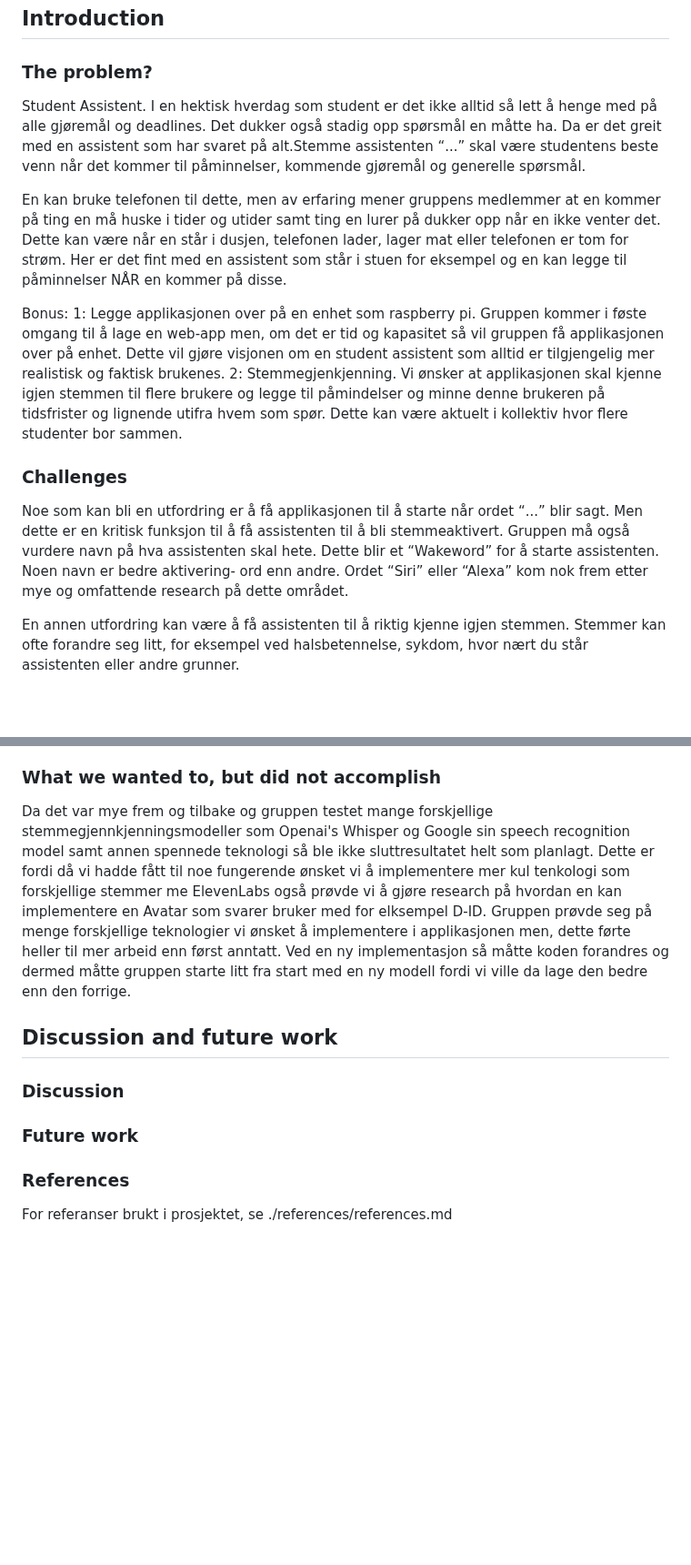
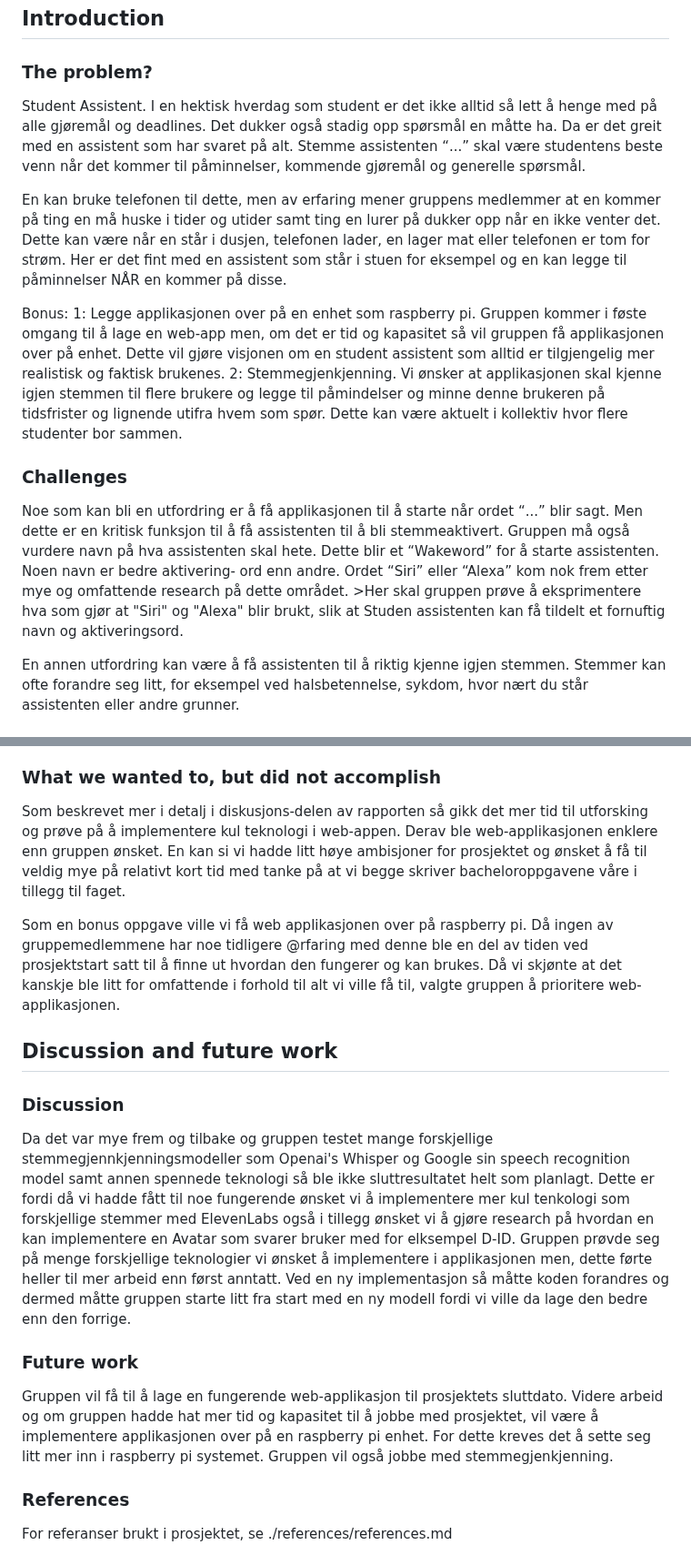
Before and after one commit to donadelicc/nova, a Markdown page: reports/report.md, 2 parts joined by grey strips. Shown at 91% size. GitHub-like rendering; blank space fills up the shorter version.

Commit message:
updated report

```diff
--- a/reports/report.md
+++ b/reports/report.md
@@ -6,9 +6,9 @@ by: Endre Nordtvedt & Preben Andersen
 
 ### The problem?
 
-Student Assistent. I en hektisk hverdag som student er det ikke alltid så lett å henge med på alle gjøremål og deadlines. Det dukker også stadig opp spørsmål en måtte ha. Da er det greit med en assistent som har svaret på alt.Stemme assistenten “...” skal være studentens beste venn når det kommer til påminnelser, kommende gjøremål og generelle spørsmål.
+Student Assistent. I en hektisk hverdag som student er det ikke alltid så lett å henge med på alle gjøremål og deadlines. Det dukker også stadig opp spørsmål en måtte ha. Da er det greit med en assistent som har svaret på alt. Stemme assistenten “...” skal være studentens beste venn når det kommer til påminnelser, kommende gjøremål og generelle spørsmål.
 
-En kan bruke telefonen til dette, men av erfaring mener gruppens medlemmer at en kommer på ting en må huske i tider og utider samt ting en lurer på dukker opp når en ikke venter det. Dette kan være når en står i dusjen, telefonen lader, lager mat eller telefonen er tom for strøm. Her er det fint med en assistent som står i stuen for eksempel og en kan legge til påminnelser NÅR en kommer på disse.
+En kan bruke telefonen til dette, men av erfaring mener gruppens medlemmer at en kommer på ting en må huske i tider og utider samt ting en lurer på dukker opp når en ikke venter det. Dette kan være når en står i dusjen, telefonen lader, en lager mat eller telefonen er tom for strøm. Her er det fint med en assistent som står i stuen for eksempel og en kan legge til påminnelser NÅR en kommer på disse.
 
 Bonus:
 1: Legge applikasjonen over på en enhet som raspberry pi. Gruppen kommer i føste omgang til å lage en web-app men, om det er tid og kapasitet så vil gruppen få applikasjonen over på enhet. Dette vil gjøre visjonen om en student assistent som alltid er tilgjengelig mer realistisk og faktisk brukenes.
@@ -16,7 +16,7 @@ Bonus:
 
 ### Challenges
 
-Noe som kan bli en utfordring er å få applikasjonen til å starte når ordet “...” blir sagt. Men dette er en kritisk funksjon til å få assistenten til å bli stemmeaktivert. Gruppen må også vurdere navn på hva assistenten skal hete. Dette blir et “Wakeword” for å starte assistenten. Noen navn er bedre aktivering- ord enn andre. Ordet “Siri” eller “Alexa” kom nok frem etter mye og omfattende research på dette området.
+Noe som kan bli en utfordring er å få applikasjonen til å starte når ordet “...” blir sagt. Men dette er en kritisk funksjon til å få assistenten til å bli stemmeaktivert. Gruppen må også vurdere navn på hva assistenten skal hete. Dette blir et “Wakeword” for å starte assistenten. Noen navn er bedre aktivering- ord enn andre. Ordet “Siri” eller “Alexa” kom nok frem etter mye og omfattende research på dette området. >Her skal gruppen prøve å eksprimentere hva som gjør at "Siri" og "Alexa" blir brukt, slik at Studen assistenten kan få tildelt et fornuftig navn og aktiveringsord.
 
 En annen utfordring kan være å få assistenten til å riktig kjenne igjen stemmen. Stemmer kan ofte forandre seg litt, for eksempel ved halsbetennelse, sykdom, hvor nært du står assistenten eller andre grunner.
 
@@ -40,13 +40,19 @@ Gruppen har også laget en notebook som tar inn forslag til navn, lest inn av et
 
 ### What we wanted to, but did not accomplish
 
-Da det var mye frem og tilbake og gruppen testet mange forskjellige stemmegjennkjenningsmodeller som Openai's Whisper og Google sin speech recognition model samt annen spennede teknologi så ble ikke sluttresultatet helt som planlagt. Dette er fordi då vi hadde fått til noe fungerende ønsket vi å implementere mer kul tenkologi som forskjellige stemmer me ElevenLabs også prøvde vi å gjøre research på hvordan en kan implementere en Avatar som svarer bruker med for elksempel D-ID. Gruppen prøvde seg på menge forskjellige teknologier vi ønsket å implementere i applikasjonen men, dette førte heller til mer arbeid enn først anntatt. Ved en ny implementasjon så måtte koden forandres og dermed måtte gruppen starte litt fra start med en ny modell fordi vi ville da lage den bedre enn den forrige.
+Som beskrevet mer i detalj i diskusjons-delen av rapporten så gikk det mer tid til utforsking og prøve på å implementere kul teknologi i web-appen. Derav ble web-applikasjonen enklere enn gruppen ønsket. En kan si vi hadde litt høye ambisjoner for prosjektet og ønsket å få til veldig mye på relativt kort tid med tanke på at vi begge skriver bacheloroppgavene våre i tillegg til faget.
+
+Som en bonus oppgave ville vi få web applikasjonen over på raspberry pi. Då ingen av gruppemedlemmene har noe tidligere @rfaring med denne ble en del av tiden ved prosjektstart satt til å finne ut hvordan den fungerer og kan brukes. Då vi skjønte at det kanskje ble litt for omfattende i forhold til alt vi ville få til, valgte gruppen å prioritere web-applikasjonen.
 
 ## Discussion and future work
 
 ### Discussion
 
+Da det var mye frem og tilbake og gruppen testet mange forskjellige stemmegjennkjenningsmodeller som Openai's Whisper og Google sin speech recognition model samt annen spennede teknologi så ble ikke sluttresultatet helt som planlagt. Dette er fordi då vi hadde fått til noe fungerende ønsket vi å implementere mer kul tenkologi som forskjellige stemmer med ElevenLabs også i tillegg ønsket vi å gjøre research på hvordan en kan implementere en Avatar som svarer bruker med for elksempel D-ID. Gruppen prøvde seg på menge forskjellige teknologier vi ønsket å implementere i applikasjonen men, dette førte heller til mer arbeid enn først anntatt. Ved en ny implementasjon så måtte koden forandres og dermed måtte gruppen starte litt fra start med en ny modell fordi vi ville da lage den bedre enn den forrige.
+
 ### Future work
+
+Gruppen vil få til å lage en fungerende web-applikasjon til prosjektets sluttdato. Videre arbeid og om gruppen hadde hat mer tid og kapasitet til å jobbe med prosjektet, vil være å implementere applikasjonen over på en raspberry pi enhet. For dette kreves det å sette seg litt mer inn i raspberry pi systemet. Gruppen vil også jobbe med stemmegjenkjenning.
 
 ### References
 
```
